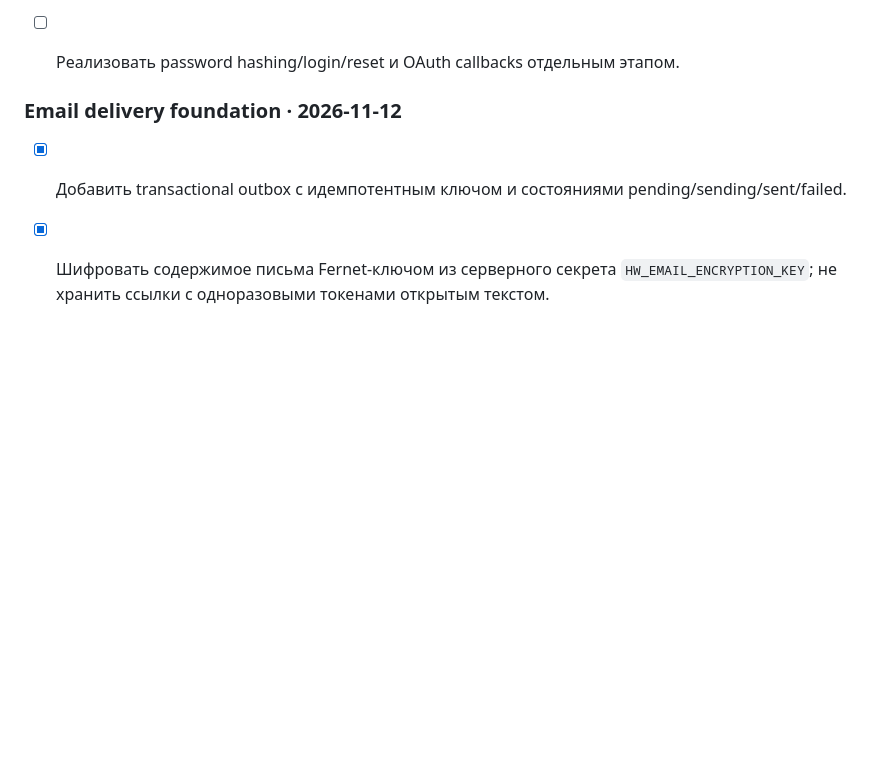
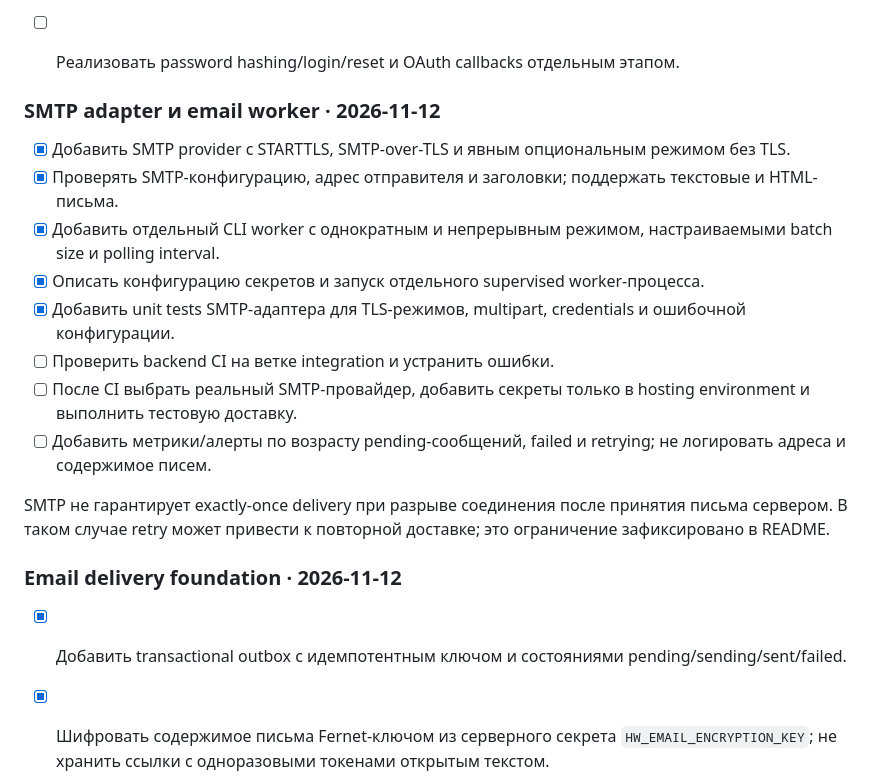
Before and after one commit to JohnyKiska/hotwheels, a Markdown page: docs/ROADMAP.md, the part around the change. Drawn GitHub-style; blank space fills up the shorter version.

Commit message:
Track SMTP adapter and email worker implementation

```diff
--- a/docs/ROADMAP.md
+++ b/docs/ROADMAP.md
@@ -261,6 +261,21 @@
 - [ ] Реализовать password hashing/login/reset и OAuth callbacks отдельным этапом.
 
 
+
+### SMTP adapter и email worker · 2026-11-12
+
+- [x] Добавить SMTP provider с STARTTLS, SMTP-over-TLS и явным опциональным режимом без TLS.
+- [x] Проверять SMTP-конфигурацию, адрес отправителя и заголовки; поддержать текстовые и HTML-письма.
+- [x] Добавить отдельный CLI worker с однократным и непрерывным режимом, настраиваемыми batch size и polling interval.
+- [x] Описать конфигурацию секретов и запуск отдельного supervised worker-процесса.
+- [x] Добавить unit tests SMTP-адаптера для TLS-режимов, multipart, credentials и ошибочной конфигурации.
+- [ ] Проверить backend CI на ветке integration и устранить ошибки.
+- [ ] После CI выбрать реальный SMTP-провайдер, добавить секреты только в hosting environment и выполнить тестовую доставку.
+- [ ] Добавить метрики/алерты по возрасту pending-сообщений, failed и retrying; не логировать адреса и содержимое писем.
+
+SMTP не гарантирует exactly-once delivery при разрыве соединения после принятия письма сервером. В таком случае retry может привести к повторной доставке; это ограничение зафиксировано в README.
+
+
 ### Email delivery foundation · 2026-11-12
 
 - [x] Добавить transactional outbox с идемпотентным ключом и состояниями pending/sending/sent/failed.
```
